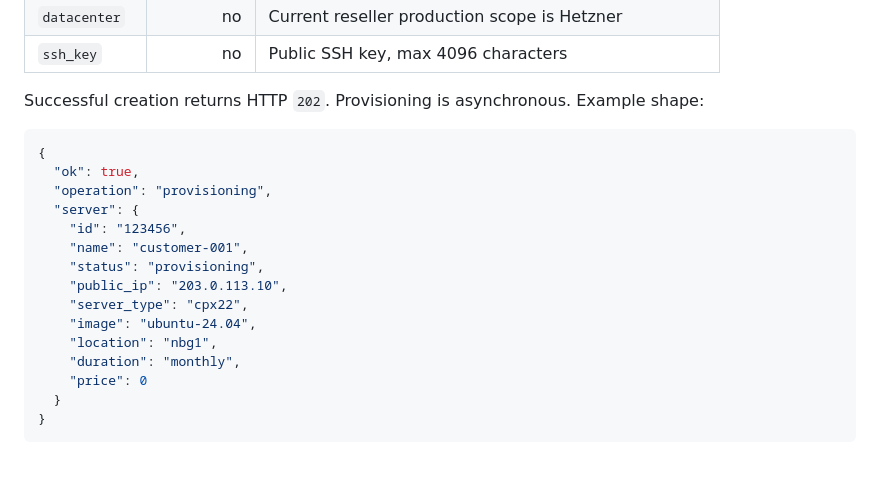
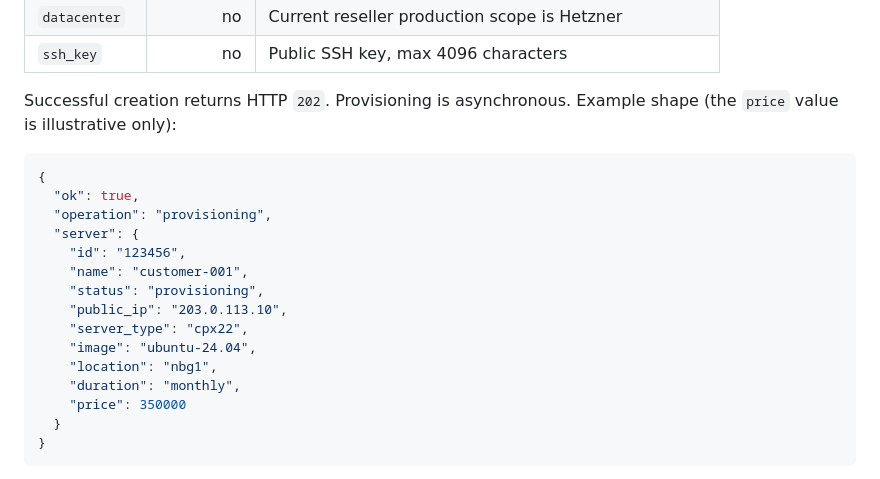
Before and after one commit to hsdarestani/hamoon-private, a Markdown page: docs/reseller-api.md, the part around the change. Rendered like a GitHub page.

Commit message:
docs(reseller-api): clarify example pricing

````diff
--- a/docs/reseller-api.md
+++ b/docs/reseller-api.md
@@ -115,7 +115,7 @@ Supported input fields:
 | `datacenter` | no | Current reseller production scope is Hetzner |
 | `ssh_key` | no | Public SSH key, max 4096 characters |
 
-Successful creation returns HTTP `202`. Provisioning is asynchronous. Example shape:
+Successful creation returns HTTP `202`. Provisioning is asynchronous. Example shape (the `price` value is illustrative only):
 
 ```json
 {
@@ -130,7 +130,7 @@ Successful creation returns HTTP `202`. Provisioning is asynchronous. Example sh
     "image": "ubuntu-24.04",
     "location": "nbg1",
     "duration": "monthly",
-    "price": 0
+    "price": 350000
   }
 }
 ```
````
